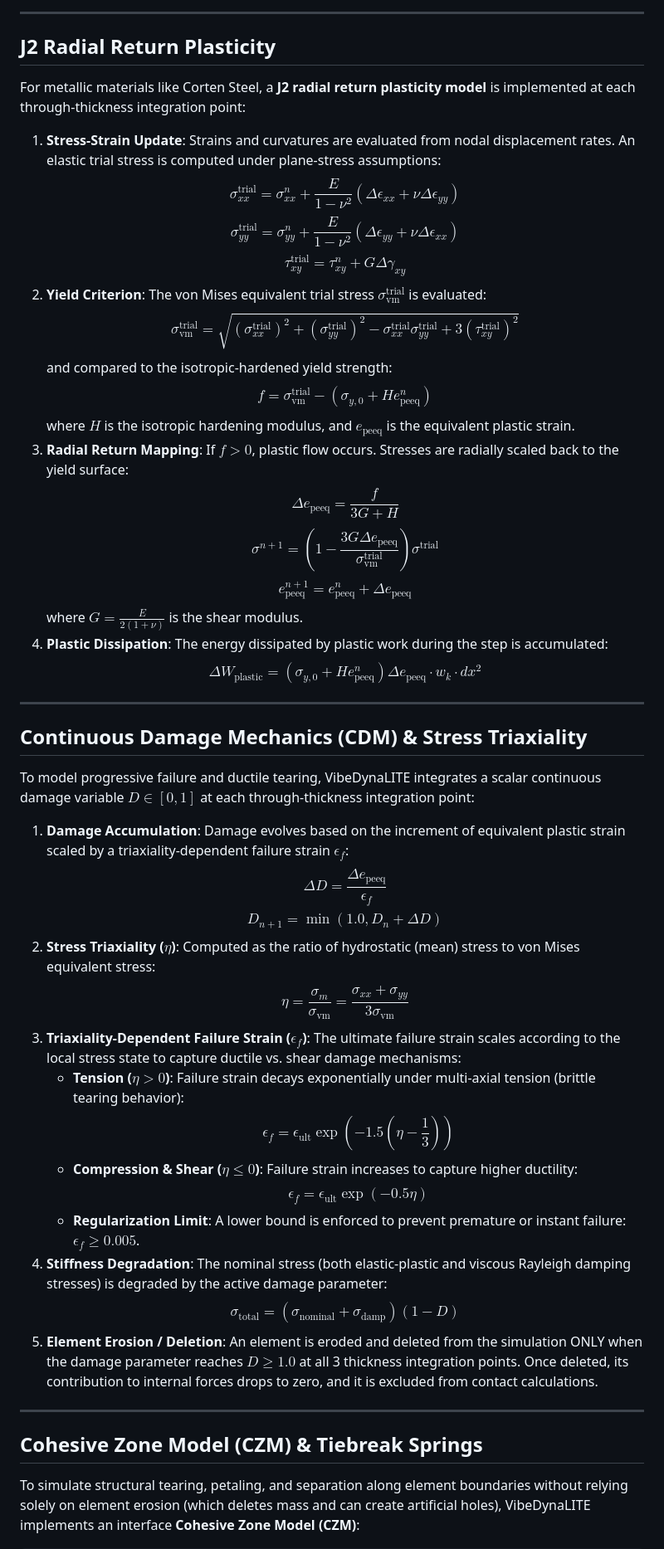
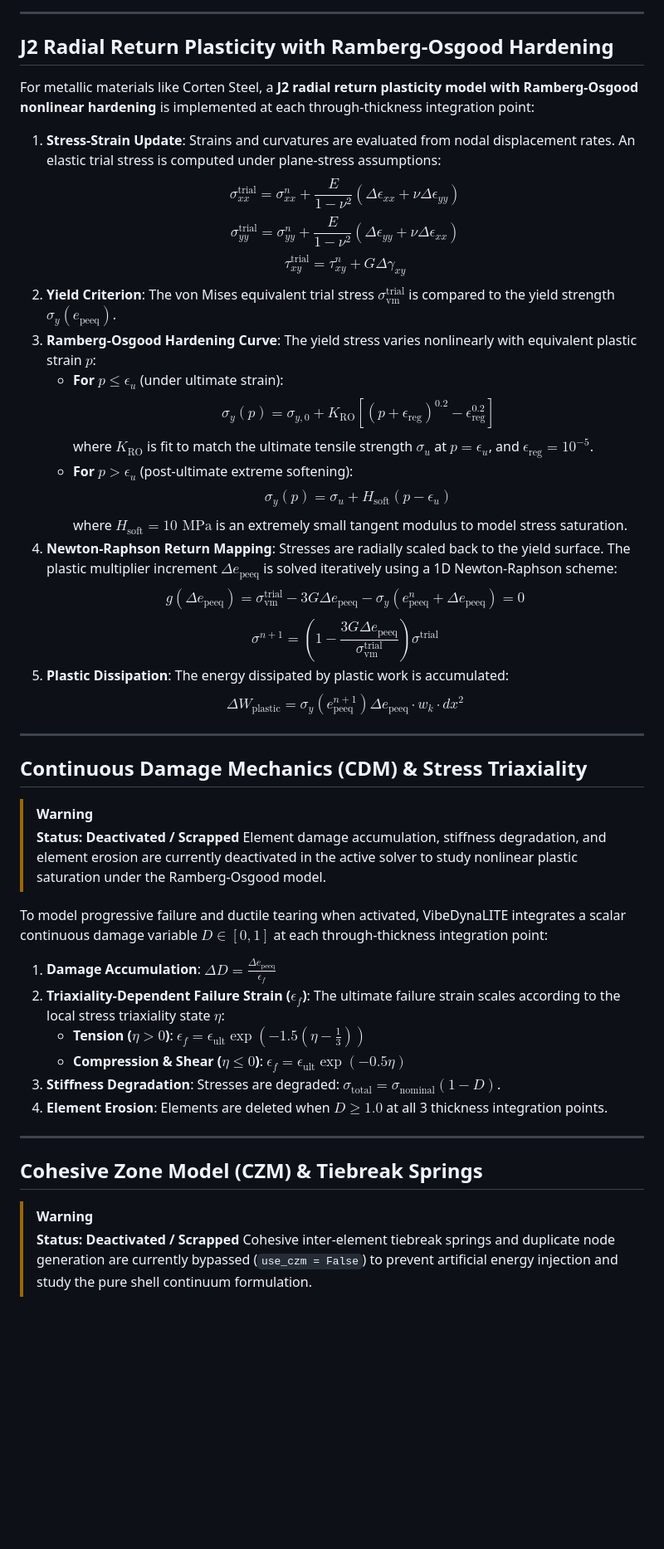
Before and after one commit to bennames/VibeDynaLITE, a Markdown page: VibeDynaLITEWiki/2D Shell Finite Elements.md, the part around one of its changes. Shown at 83% size. Rendered like a GitHub page; blank space fills up the shorter version.

Commit message:
Update wiki documentation for Ramberg-Osgood J2 plasticity and deactivation of element erosion and CZM

```diff
--- a/VibeDynaLITEWiki/2D Shell Finite Elements.md
+++ b/VibeDynaLITEWiki/2D Shell Finite Elements.md
@@ -29,51 +29,49 @@ The solver utilizes a **Q4 Reissner-Mindlin Bilinear Quadrilateral Shell Element
 
 ---
 
-## J2 Radial Return Plasticity
+## J2 Radial Return Plasticity with Ramberg-Osgood Hardening
 
-For metallic materials like Corten Steel, a **J2 radial return plasticity model** is implemented at each through-thickness integration point:
+For metallic materials like Corten Steel, a **J2 radial return plasticity model with Ramberg-Osgood nonlinear hardening** is implemented at each through-thickness integration point:
 
 1. **Stress-Strain Update**: Strains and curvatures are evaluated from nodal displacement rates. An elastic trial stress is computed under plane-stress assumptions:
    $$\sigma_{xx}^{\text{trial}} = \sigma_{xx}^n + \frac{E}{1-\nu^2} (\Delta \epsilon_{xx} + \nu \Delta \epsilon_{yy})$$
    $$\sigma_{yy}^{\text{trial}} = \sigma_{yy}^n + \frac{E}{1-\nu^2} (\Delta \epsilon_{yy} + \nu \Delta \epsilon_{xx})$$
    $$\tau_{xy}^{\text{trial}} = \tau_{xy}^n + G \Delta \gamma_{xy}$$
-2. **Yield Criterion**: The von Mises equivalent trial stress $\sigma_{\text{vm}}^{\text{trial}}$ is evaluated:
-   $$\sigma_{\text{vm}}^{\text{trial}} = \sqrt{(\sigma_{xx}^{\text{trial}})^2 + (\sigma_{yy}^{\text{trial}})^2 - \sigma_{xx}^{\text{trial}} \sigma_{yy}^{\text{trial}} + 3 (\tau_{xy}^{\text{trial}})^2}$$
-   and compared to the isotropic-hardened yield strength:
-   $$f = \sigma_{\text{vm}}^{\text{trial}} - (\sigma_{y,0} + H e_{\text{peeq}}^n)$$
-   where $H$ is the isotropic hardening modulus, and $e_{\text{peeq}}$ is the equivalent plastic strain.
-3. **Radial Return Mapping**: If $f > 0$, plastic flow occurs. Stresses are radially scaled back to the yield surface:
-   $$\Delta e_{\text{peeq}} = \frac{f}{3G + H}$$
+2. **Yield Criterion**: The von Mises equivalent trial stress $\sigma_{\text{vm}}^{\text{trial}}$ is compared to the yield strength $\sigma_y(e_{\text{peeq}})$.
+3. **Ramberg-Osgood Hardening Curve**: The yield stress varies nonlinearly with equivalent plastic strain $p$:
+   - **For $p \le \epsilon_u$** (under ultimate strain):
+     $$\sigma_y(p) = \sigma_{y,0} + K_{\text{RO}} \left[ (p + \epsilon_{\text{reg}})^{0.2} - \epsilon_{\text{reg}}^{0.2} \right]$$
+     where $K_{\text{RO}}$ is fit to match the ultimate tensile strength $\sigma_u$ at $p = \epsilon_u$, and $\epsilon_{\text{reg}} = 10^{-5}$.
+   - **For $p > \epsilon_u$** (post-ultimate extreme softening):
+     $$\sigma_y(p) = \sigma_u + H_{\text{soft}} (p - \epsilon_u)$$
+     where $H_{\text{soft}} = 10\text{ MPa}$ is an extremely small tangent modulus to model stress saturation.
+4. **Newton-Raphson Return Mapping**: Stresses are radially scaled back to the yield surface. The plastic multiplier increment $\Delta e_{\text{peeq}}$ is solved iteratively using a 1D Newton-Raphson scheme:
+   $$g(\Delta e_{\text{peeq}}) = \sigma_{\text{vm}}^{\text{trial}} - 3G \Delta e_{\text{peeq}} - \sigma_y(e_{\text{peeq}}^n + \Delta e_{\text{peeq}}) = 0$$
    $$\sigma^{n+1} = \left(1 - \frac{3G \Delta e_{\text{peeq}}}{\sigma_{\text{vm}}^{\text{trial}}}\right) \sigma^{\text{trial}}$$
-   $$e_{\text{peeq}}^{n+1} = e_{\text{peeq}}^n + \Delta e_{\text{peeq}}$$
-   where $G = \frac{E}{2(1+\nu)}$ is the shear modulus.
-4. **Plastic Dissipation**: The energy dissipated by plastic work during the step is accumulated:
-   $$\Delta W_{\text{plastic}} = \left(\sigma_{y,0} + H e_{\text{peeq}}^n\right) \Delta e_{\text{peeq}} \cdot w_k \cdot dx^2$$
+5. **Plastic Dissipation**: The energy dissipated by plastic work is accumulated:
+   $$\Delta W_{\text{plastic}} = \sigma_y(e_{\text{peeq}}^{n+1}) \Delta e_{\text{peeq}} \cdot w_k \cdot dx^2$$
 
 ---
 
 ## Continuous Damage Mechanics (CDM) & Stress Triaxiality
 
-To model progressive failure and ductile tearing, VibeDynaLITE integrates a scalar continuous damage variable $D \in [0, 1]$ at each through-thickness integration point:
+> [!WARNING]
+> **Status: Deactivated / Scrapped**
+> Element damage accumulation, stiffness degradation, and element erosion are currently deactivated in the active solver to study nonlinear plastic saturation under the Ramberg-Osgood model.
 
-1. **Damage Accumulation**: Damage evolves based on the increment of equivalent plastic strain scaled by a triaxiality-dependent failure strain $\epsilon_f$:
-   $$\Delta D = \frac{\Delta e_{\text{peeq}}}{\epsilon_f}$$
-   $$D_{n+1} = \min(1.0, D_n + \Delta D)$$
-2. **Stress Triaxiality ($\eta$)**: Computed as the ratio of hydrostatic (mean) stress to von Mises equivalent stress:
-   $$\eta = \frac{\sigma_m}{\sigma_{\text{vm}}} = \frac{\sigma_{xx} + \sigma_{yy}}{3 \sigma_{\text{vm}}}$$
-3. **Triaxiality-Dependent Failure Strain ($\epsilon_f$)**: The ultimate failure strain scales according to the local stress state to capture ductile vs. shear damage mechanisms:
-   - **Tension ($\eta > 0$)**: Failure strain decays exponentially under multi-axial tension (brittle tearing behavior):
-     $$\epsilon_f = \epsilon_{\text{ult}} \exp\left(-1.5\left(\eta - \frac{1}{3}\right)\right)$$
-   - **Compression & Shear ($\eta \le 0$)**: Failure strain increases to capture higher ductility:
-     $$\epsilon_f = \epsilon_{\text{ult}} \exp(-0.5\eta)$$
-   - **Regularization Limit**: A lower bound is enforced to prevent premature or instant failure: $\epsilon_f \ge 0.005$.
-4. **Stiffness Degradation**: The nominal stress (both elastic-plastic and viscous Rayleigh damping stresses) is degraded by the active damage parameter:
-   $$\sigma_{\text{total}} = (\sigma_{\text{nominal}} + \sigma_{\text{damp}}) (1 - D)$$
-5. **Element Erosion / Deletion**: An element is eroded and deleted from the simulation ONLY when the damage parameter reaches $D \ge 1.0$ at all 3 thickness integration points. Once deleted, its contribution to internal forces drops to zero, and it is excluded from contact calculations.
+To model progressive failure and ductile tearing when activated, VibeDynaLITE integrates a scalar continuous damage variable $D \in [0, 1]$ at each through-thickness integration point:
+1. **Damage Accumulation**: $\Delta D = \frac{\Delta e_{\text{peeq}}}{\epsilon_f}$
+2. **Triaxiality-Dependent Failure Strain ($\epsilon_f$)**: The ultimate failure strain scales according to the local stress triaxiality state $\eta$:
+   - **Tension ($\eta > 0$)**: $\epsilon_f = \epsilon_{\text{ult}} \exp\left(-1.5\left(\eta - \frac{1}{3}\right)\right)$
+   - **Compression & Shear ($\eta \le 0$)**: $\epsilon_f = \epsilon_{\text{ult}} \exp(-0.5\eta)$
+3. **Stiffness Degradation**: Stresses are degraded: $\sigma_{\text{total}} = \sigma_{\text{nominal}} (1 - D)$.
+4. **Element Erosion**: Elements are deleted when $D \ge 1.0$ at all 3 thickness integration points.
 
 ---
 
 ## Cohesive Zone Model (CZM) & Tiebreak Springs
 
-To simulate structural tearing, petaling, and separation along element boundaries without relying solely on element erosion (which deletes mass and can create artificial holes), VibeDynaLITE implements an interface **Cohesive Zone Model (CZM)**:
+> [!WARNING]
+> **Status: Deactivated / Scrapped**
+> Cohesive inter-element tiebreak springs and duplicate node generation are currently bypassed (`use_czm = False`) to prevent artificial energy injection and study the pure shell continuum formulation.
 
```
Also changed, not shown: other parts of VibeDynaLITEWiki/2D Shell Finite Elements.md (+4 -28 lines), VibeDynaLITEWiki/Changelog.md (+14 -0 lines), VibeDynaLITEWiki/Element Erosion Instability.md (+6 -0 lines).
